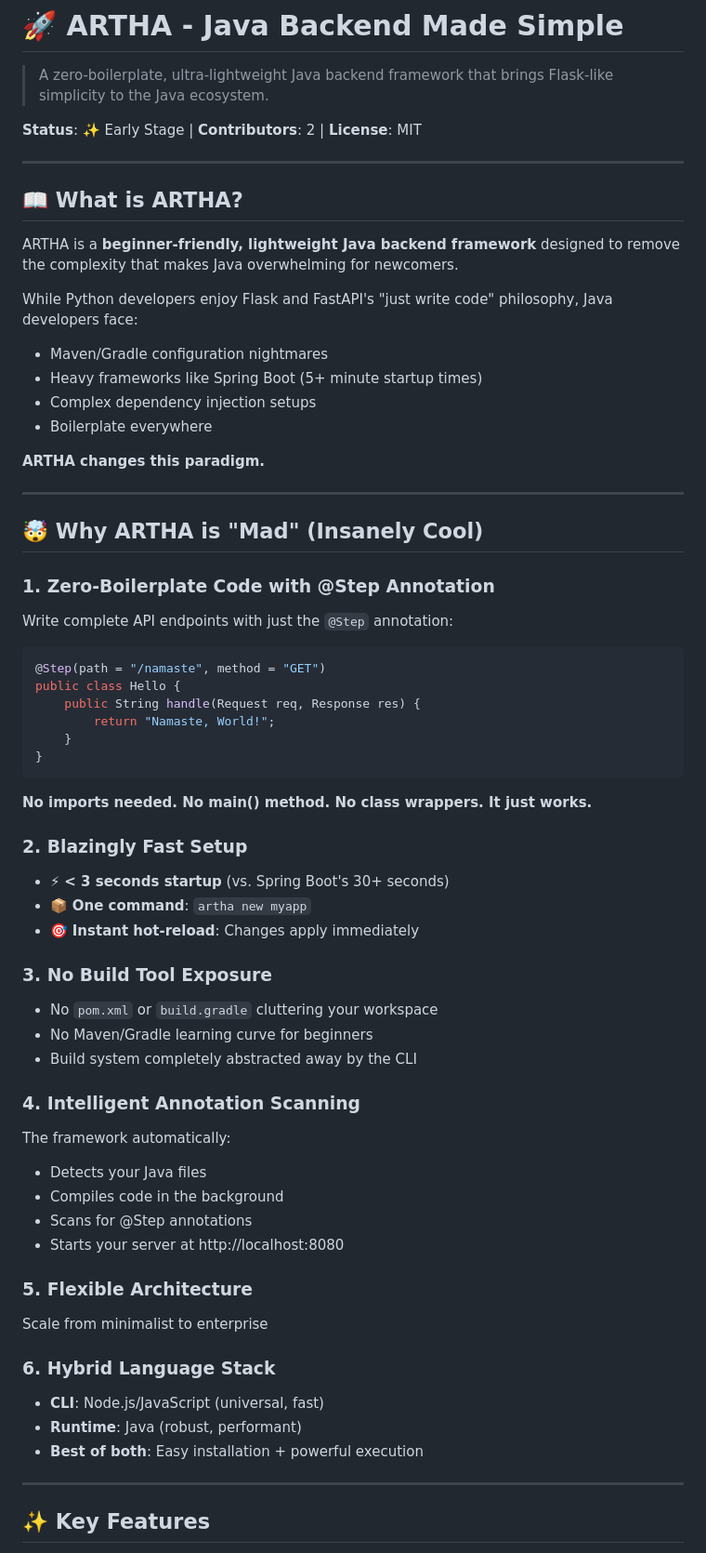
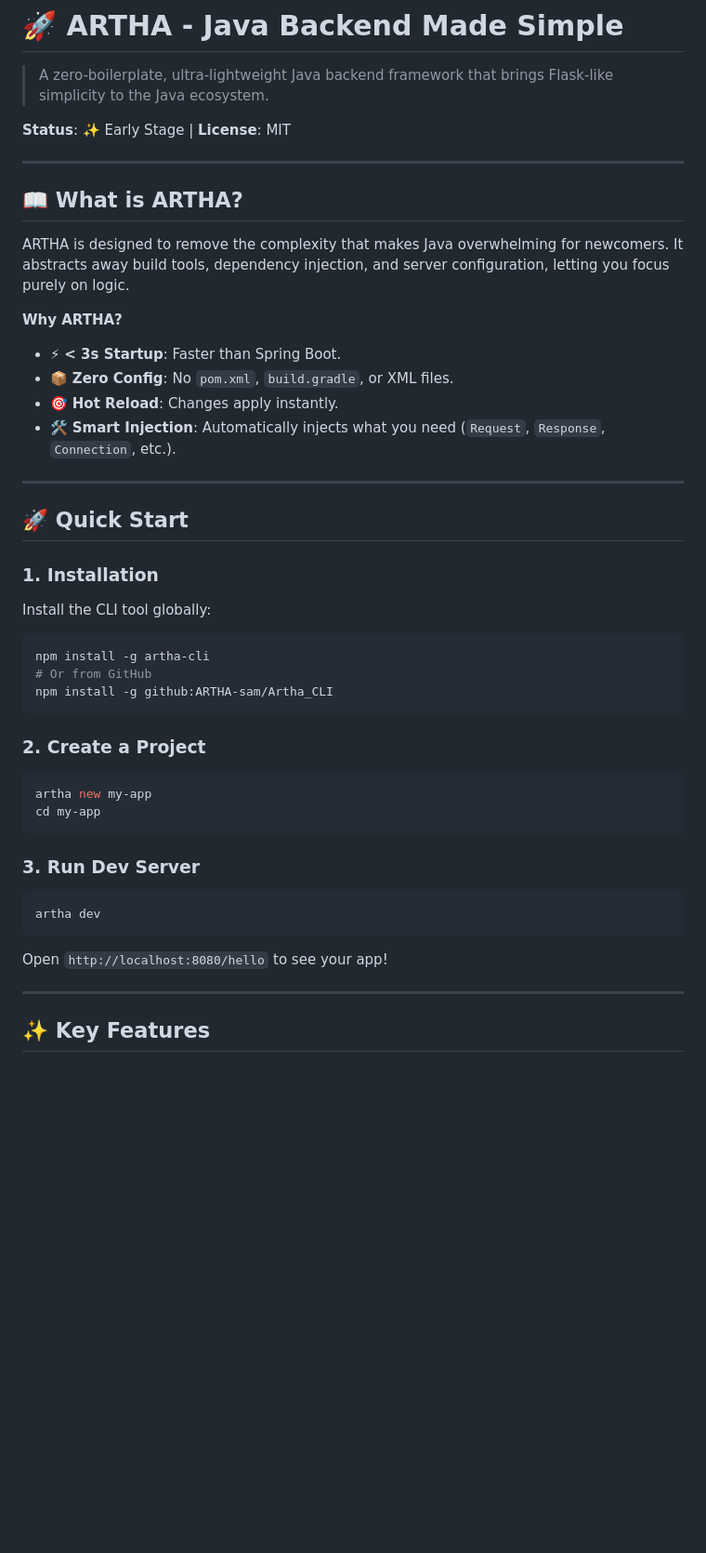
Before and after one commit to ARTHA-sam/Anti_Artha, a Markdown page: README.md, the part around the change printed below. Shown: that part at 93% size. GitHub-like rendering; blank space fills up the shorter version.

````diff
--- a/README.md
+++ b/README.md
@@ -2,64 +2,43 @@
 
 > A zero-boilerplate, ultra-lightweight Java backend framework that brings Flask-like simplicity to the Java ecosystem.
 
-**Status**: ✨ Early Stage | **Contributors**: 2 | **License**: MIT
+**Status**: ✨ Early Stage | **License**: MIT
 
 ---
 
 ## 📖 What is ARTHA?
 
-ARTHA is a **beginner-friendly, lightweight Java backend framework** designed to remove the complexity that makes Java overwhelming for newcomers.
+ARTHA is designed to remove the complexity that makes Java overwhelming for newcomers. It abstracts away build tools, dependency injection, and server configuration, letting you focus purely on logic.
 
-While Python developers enjoy Flask and FastAPI's "just write code" philosophy, Java developers face:
-- Maven/Gradle configuration nightmares
-- Heavy frameworks like Spring Boot (5+ minute startup times)
-- Complex dependency injection setups
-- Boilerplate everywhere
-
-**ARTHA changes this paradigm.**
+**Why ARTHA?**
+- ⚡ **< 3s Startup**: Faster than Spring Boot.
+- 📦 **Zero Config**: No `pom.xml`, `build.gradle`, or XML files.
+- 🎯 **Hot Reload**: Changes apply instantly.
+- 🛠️ **Smart Injection**: Automatically injects what you need (`Request`, `Response`, `Connection`, etc.).
 
 ---
 
-## 🤯 Why ARTHA is "Mad" (Insanely Cool)
+## 🚀 Quick Start
 
-### 1. **Zero-Boilerplate Code with @Step Annotation**
-Write complete API endpoints with just the `@Step` annotation:
-
-```java
-@Step(path = "/namaste", method = "GET")
-public class Hello {
-    public String handle(Request req, Response res) {
-        return "Namaste, World!";
-    }
-}
+### 1. Installation
+Install the CLI tool globally:
+```bash
+npm install -g artha-cli
+# Or from GitHub
+npm install -g github:ARTHA-sam/Artha_CLI
 ```
 
-**No imports needed. No main() method. No class wrappers. It just works.**
+### 2. Create a Project
+```bash
+artha new my-app
+cd my-app
+```
 
-### 2. **Blazingly Fast Setup**
-- ⚡ **< 3 seconds startup** (vs. Spring Boot's 30+ seconds)
-- 📦 **One command**: `artha new myapp`
-- 🎯 **Instant hot-reload**: Changes apply immediately
-
-### 3. **No Build Tool Exposure**
-- No `pom.xml` or `build.gradle` cluttering your workspace
-- No Maven/Gradle learning curve for beginners
-- Build system completely abstracted away by the CLI
-
-### 4. **Intelligent Annotation Scanning**
-The framework automatically:
-- Detects your Java files
-- Compiles code in the background
-- Scans for @Step annotations
-- Starts your server at http://localhost:8080
-
-### 5. **Flexible Architecture**
-Scale from minimalist to enterprise
-
-### 6. **Hybrid Language Stack**
-- **CLI**: Node.js/JavaScript (universal, fast)
-- **Runtime**: Java (robust, performant)
-- **Best of both**: Easy installation + powerful execution
+### 3. Run Dev Server
+```bash
+artha dev
+```
+Open `http://localhost:8080/hello` to see your app!
 
 ---
 
````
Also changed, not shown: other parts of README.md (+110 -157 lines).
